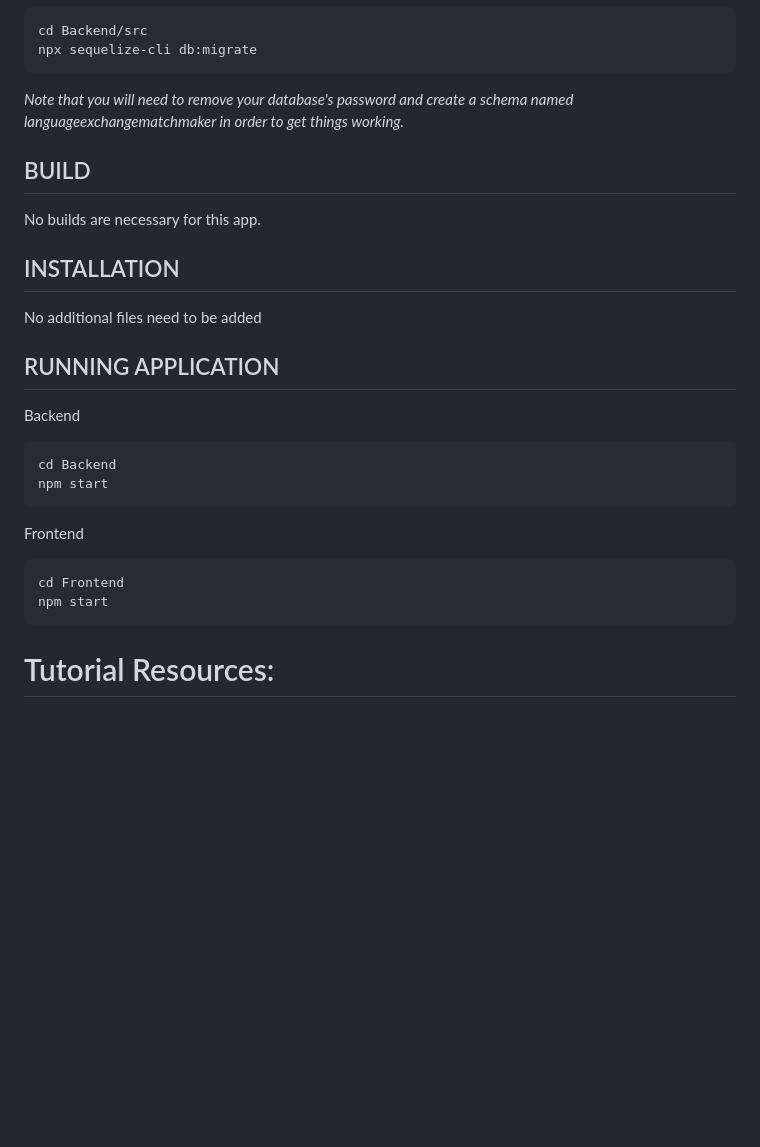
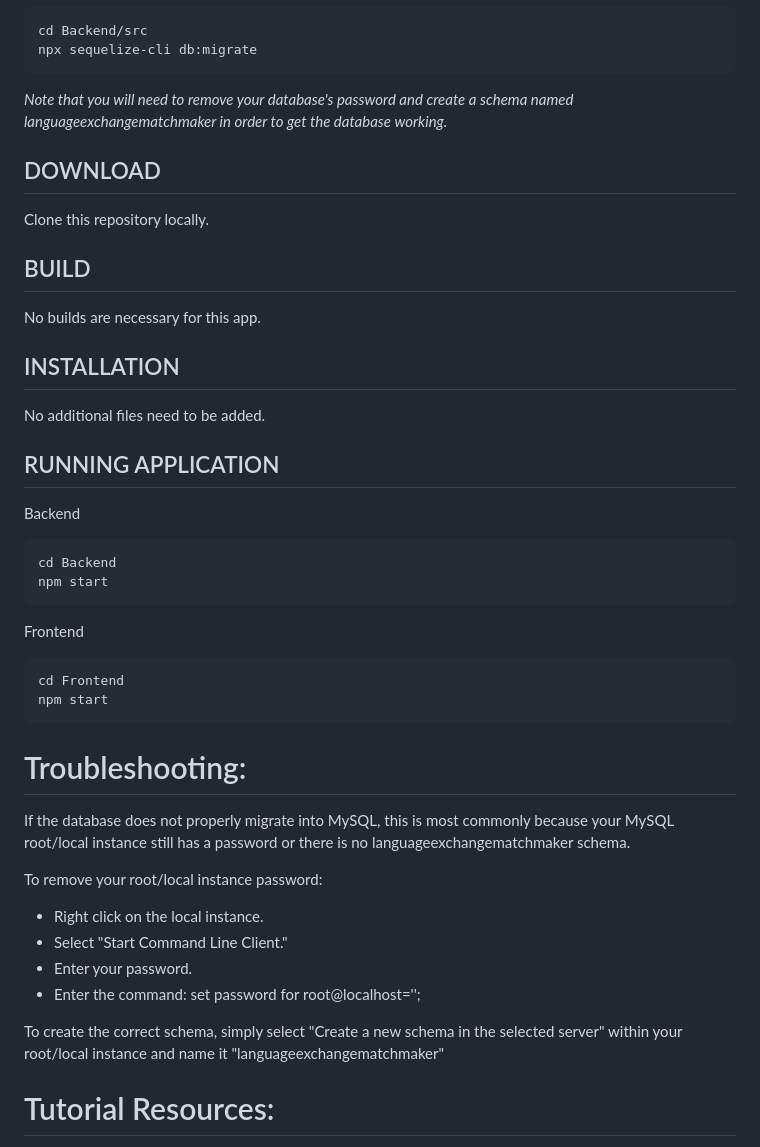
Before and after one commit to shaiksaahir/JID_4203_Language_Exchange, a Markdown page: README.md, the part around one of its changes. GitHub-like rendering; blank space fills up the shorter version.

```diff
--- a/README.md
+++ b/README.md
@@ -103,13 +67,16 @@ To migrate the database:
 
     cd Backend/src
     npx sequelize-cli db:migrate
-*Note that you will need to remove your database's password and create a schema named languageexchangematchmaker in order to get things working.*
+*Note that you will need to remove your database's password and create a schema named languageexchangematchmaker in order to get the database working.*
+
+## DOWNLOAD
+Clone this repository locally.
 
 ## BUILD
 No builds are necessary for this app.
 
 ## INSTALLATION
-No additional files need to be added
+No additional files need to be added.
 
 ## RUNNING APPLICATION
 Backend
@@ -122,6 +89,17 @@ Frontend
     cd Frontend
     npm start
 
+# Troubleshooting:
+If the database does not properly migrate into MySQL, this is most commonly because your MySQL root/local instance still has a password or there is no languageexchangematchmaker schema.
+
+To remove your root/local instance password:
+* Right click on the local instance.
+* Select "Start Command Line Client."
+* Enter your password.
+* Enter the command: set password for root@localhost='';
+
+To create the correct schema, simply select "Create a new schema in the selected server" within your root/local instance and name it "languageexchangematchmaker"
+
 # Tutorial Resources:
 * https://sequelize.org/docs/v6/other-topics/migrations/
 * https://reactjs.org/tutorial/tutorial.html
```
Also changed, not shown: other parts of README.md (+36 -72 lines).
